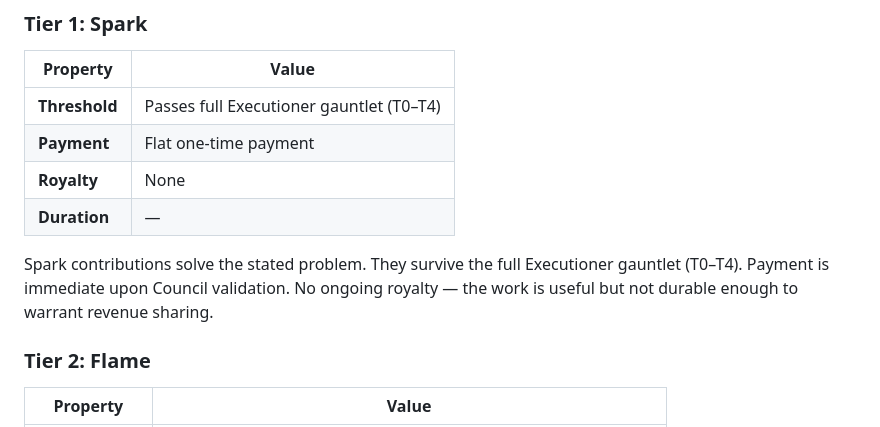
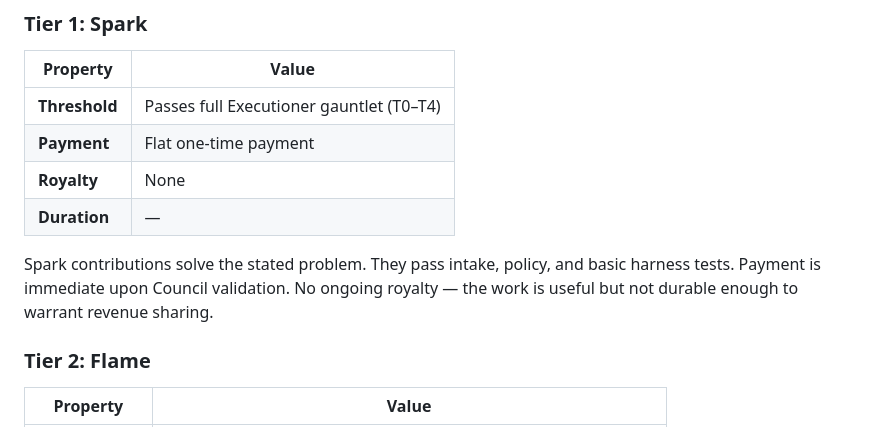
Before and after one commit to stevereal007-del/House-Bernard, a Markdown page: ROYALTIES.md, the part around the change. Drawn GitHub-style.

```diff
--- a/ROYALTIES.md
+++ b/ROYALTIES.md
@@ -19,7 +19,7 @@ This is **research mining**: tokens earned through contribution, not speculation
 | **Royalty** | None |
 | **Duration** | — |
 
-Spark contributions solve the stated problem. They survive the full Executioner gauntlet (T0–T4). Payment is immediate upon Council validation. No ongoing royalty — the work is useful but not durable enough to warrant revenue sharing.
+Spark contributions solve the stated problem. They pass intake, policy, and basic harness tests. Payment is immediate upon Council validation. No ongoing royalty — the work is useful but not durable enough to warrant revenue sharing.
 
 ### Tier 2: Flame
 
```
Also changed, not shown: TREASURY.md (+2 -2 lines).
